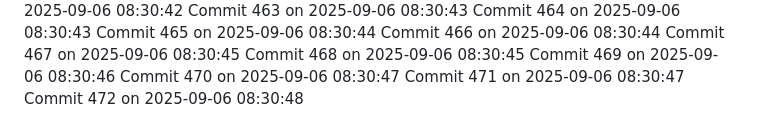
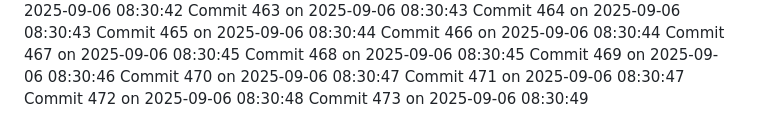
Before and after one commit to YounisDany/profile, a Markdown page: activity.md, the part around the change. Drawn GitHub-style.

Commit message:
Auto commit 473 2025-09-06 08:30:49

```diff
--- a/activity.md
+++ b/activity.md
@@ -1021,3 +1021,4 @@ Commit 469 on 2025-09-06 08:30:46
 Commit 470 on 2025-09-06 08:30:47
 Commit 471 on 2025-09-06 08:30:47
 Commit 472 on 2025-09-06 08:30:48
+Commit 473 on 2025-09-06 08:30:49
```
